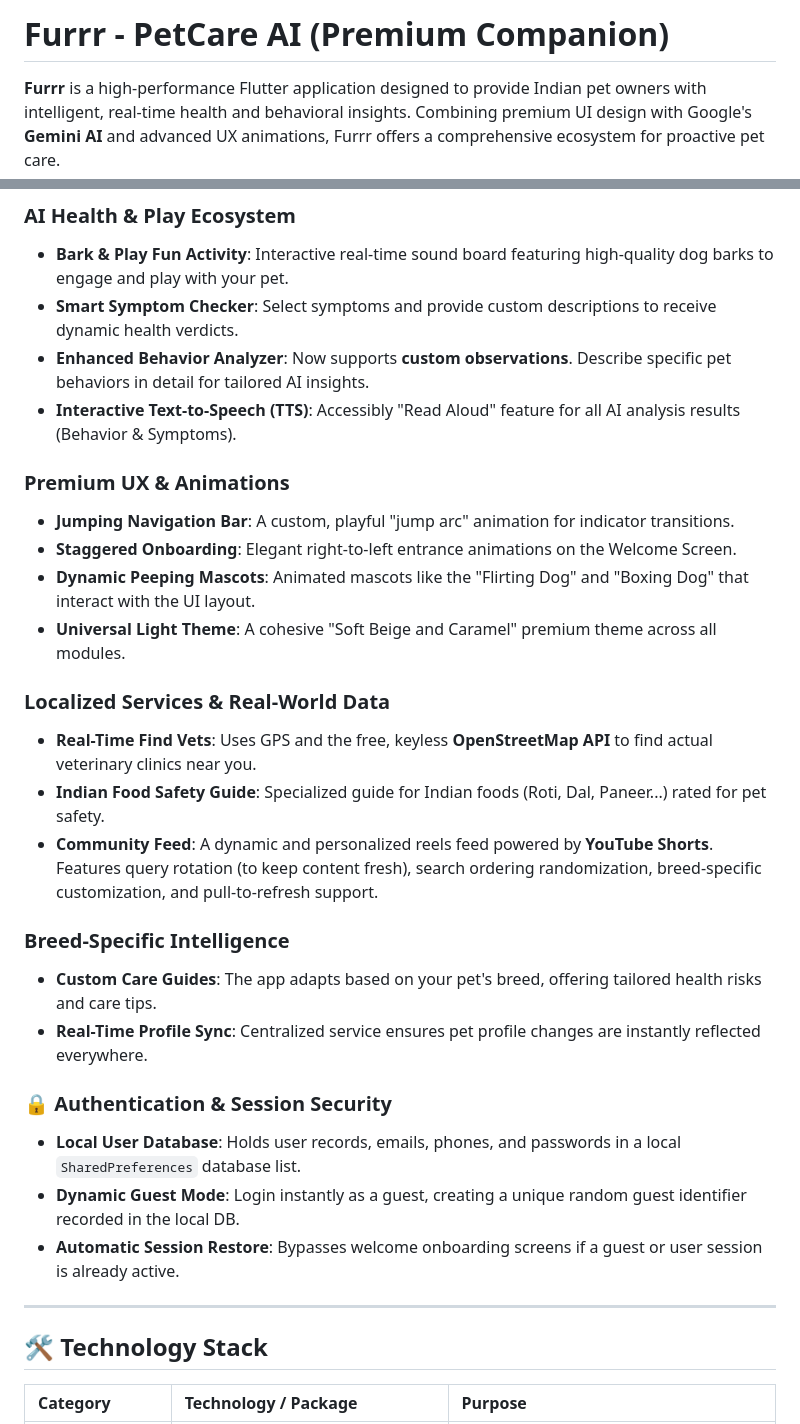
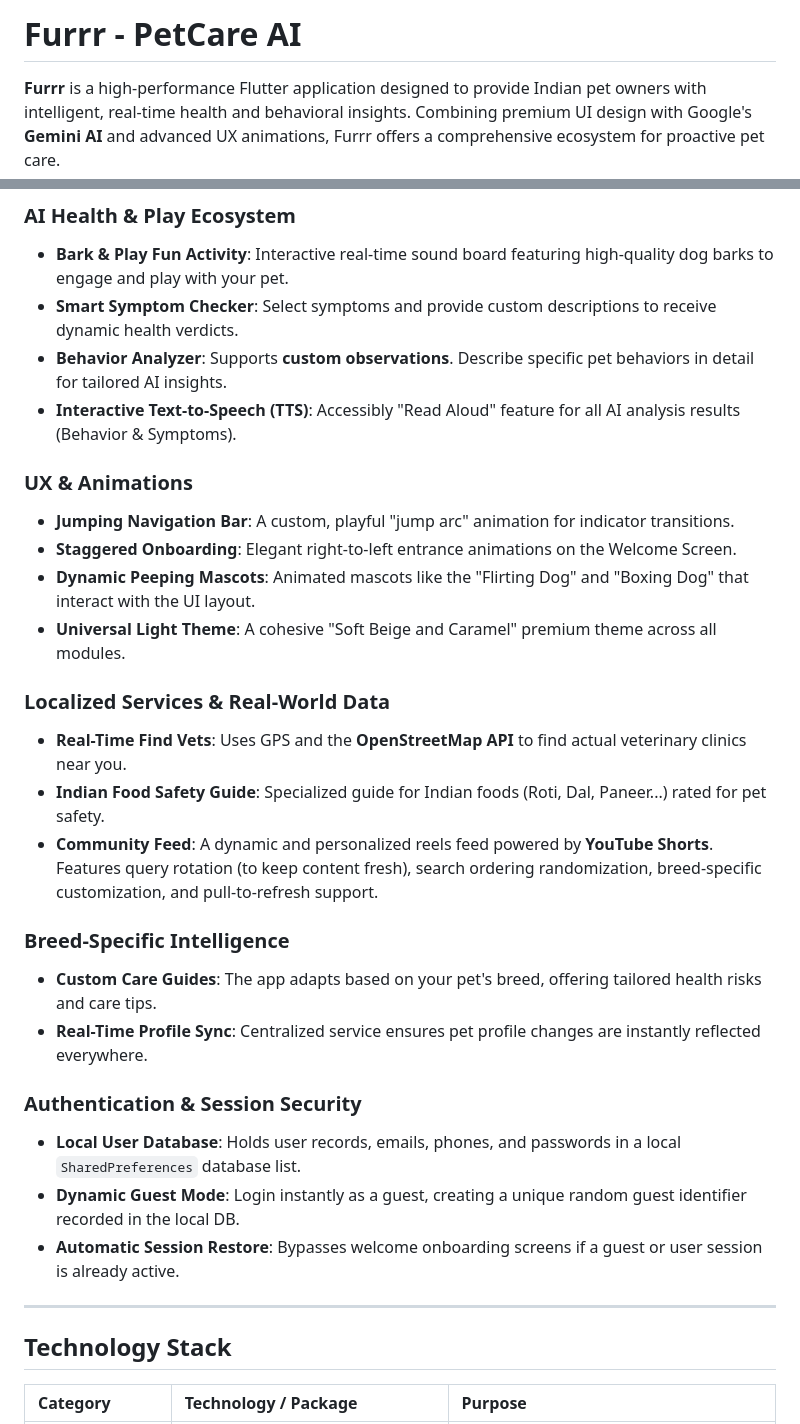
Before and after one commit to gayathrii3/furrr_petcare_app, a Markdown page: README.md, 2 parts joined by grey strips. Drawn GitHub-style.

Commit message:
Updated README.md with Authentication detatils
Updated headings and improved clarity in the README file. Removed 'Premium' from the title and adjusted section titles for consistency.

```diff
--- a/README.md
+++ b/README.md
@@ -1,4 +1,4 @@
-# Furrr - PetCare AI (Premium Companion)
+# Furrr - PetCare AI
 
 **Furrr** is a high-performance Flutter application designed to provide Indian pet owners with intelligent, real-time health and behavioral insights. Combining premium UI design with Google's **Gemini AI** and advanced UX animations, Furrr offers a comprehensive ecosystem for proactive pet care.
 
@@ -9,17 +9,17 @@
 ###  AI Health & Play Ecosystem
 - **Bark & Play Fun Activity**: Interactive real-time sound board featuring high-quality dog barks to engage and play with your pet.
 - **Smart Symptom Checker**: Select symptoms and provide custom descriptions to receive dynamic health verdicts.
-- **Enhanced Behavior Analyzer**: Now supports **custom observations**. Describe specific pet behaviors in detail for tailored AI insights.
+- **Behavior Analyzer**: Supports **custom observations**. Describe specific pet behaviors in detail for tailored AI insights.
 - **Interactive Text-to-Speech (TTS)**: Accessibly "Read Aloud" feature for all AI analysis results (Behavior & Symptoms).
 
-###  Premium UX & Animations
+###  UX & Animations
 - **Jumping Navigation Bar**: A custom, playful "jump arc" animation for indicator transitions.
 - **Staggered Onboarding**: Elegant right-to-left entrance animations on the Welcome Screen.
 - **Dynamic Peeping Mascots**: Animated mascots like the "Flirting Dog" and "Boxing Dog" that interact with the UI layout.
 - **Universal Light Theme**: A cohesive "Soft Beige and Caramel" premium theme across all modules.
 
 ###  Localized Services & Real-World Data
-- **Real-Time Find Vets**: Uses GPS and the free, keyless **OpenStreetMap API** to find actual veterinary clinics near you.
+- **Real-Time Find Vets**: Uses GPS and the **OpenStreetMap API** to find actual veterinary clinics near you.
 - **Indian Food Safety Guide**: Specialized guide for Indian foods (Roti, Dal, Paneer...) rated for pet safety.
 - **Community Feed**: A dynamic and personalized reels feed powered by **YouTube Shorts**. Features query rotation (to keep content fresh), search ordering randomization, breed-specific customization, and pull-to-refresh support.
 
@@ -27,14 +27,14 @@
 - **Custom Care Guides**: The app adapts based on your pet's breed, offering tailored health risks and care tips.
 - **Real-Time Profile Sync**: Centralized service ensures pet profile changes are instantly reflected everywhere.
 
-### 🔒 Authentication & Session Security
+### Authentication & Session Security
 - **Local User Database**: Holds user records, emails, phones, and passwords in a local `SharedPreferences` database list.
 - **Dynamic Guest Mode**: Login instantly as a guest, creating a unique random guest identifier recorded in the local DB.
 - **Automatic Session Restore**: Bypasses welcome onboarding screens if a guest or user session is already active.
 
 ---
 
-## 🛠️ Technology Stack
+## Technology Stack
 
 | Category | Technology / Package | Purpose |
 | :--- | :--- | :--- |
```
Also changed, not shown: other parts of README.md (+2 -2 lines).
